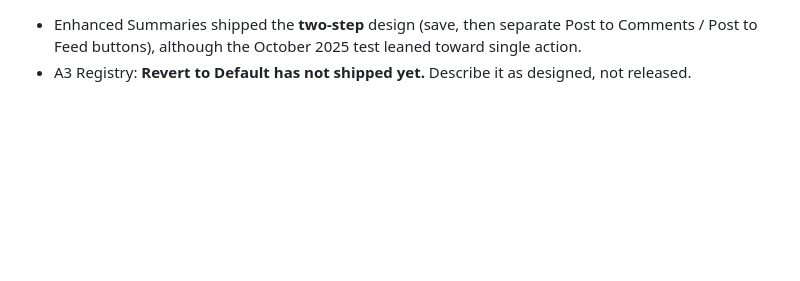
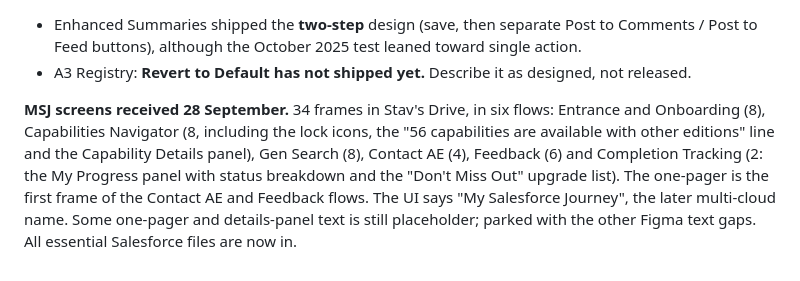
Before and after one commit to stav-fg/stav-fg.github.io, a Markdown page: notes/document-requests.md, the part around the change. Rendered like a GitHub page; blank space fills up the shorter version.

Commit message:
Record the MSJ screens: every essential Salesforce file is in
Co-Authored-By: Claude Opus 5.5 <noreply@anthropic.com>

```diff
--- a/notes/document-requests.md
+++ b/notes/document-requests.md
@@ -312,3 +312,12 @@ versions she inherited.
 - Enhanced Summaries shipped the **two-step** design (save, then separate Post to Comments / Post
   to Feed buttons), although the October 2025 test leaned toward single action.
 - A3 Registry: **Revert to Default has not shipped yet.** Describe it as designed, not released.
+
+**MSJ screens received 28 September.** 34 frames in Stav's Drive, in six flows: Entrance and
+Onboarding (8), Capabilities Navigator (8, including the lock icons, the "56 capabilities are
+available with other editions" line and the Capability Details panel), Gen Search (8), Contact AE
+(4), Feedback (6) and Completion Tracking (2: the My Progress panel with status breakdown and the
+"Don't Miss Out" upgrade list). The one-pager is the first frame of the Contact AE and Feedback
+flows. The UI says "My Salesforce Journey", the later multi-cloud name. Some one-pager and
+details-panel text is still placeholder; parked with the other Figma text gaps. All essential
+Salesforce files are now in.
```
